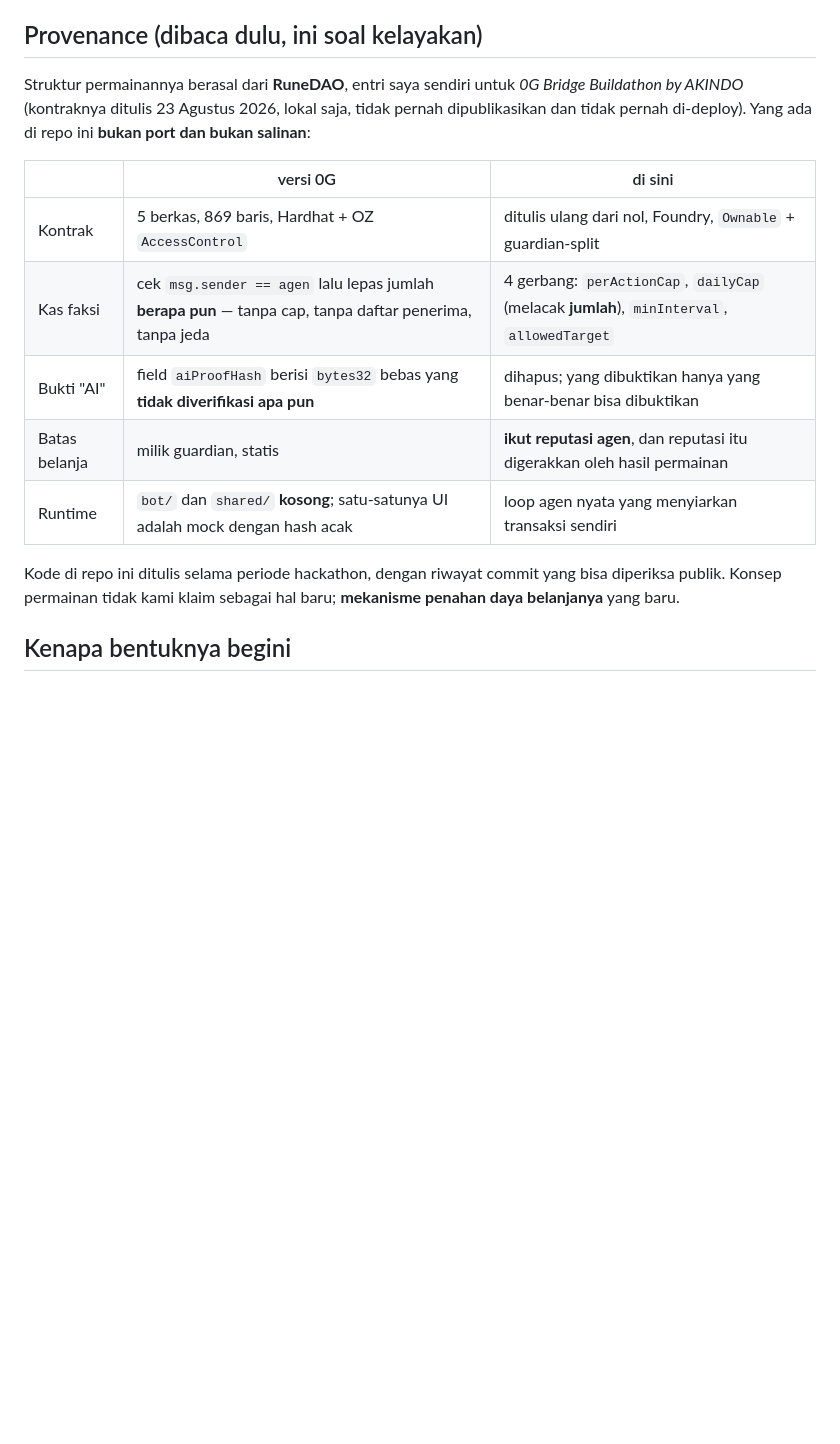
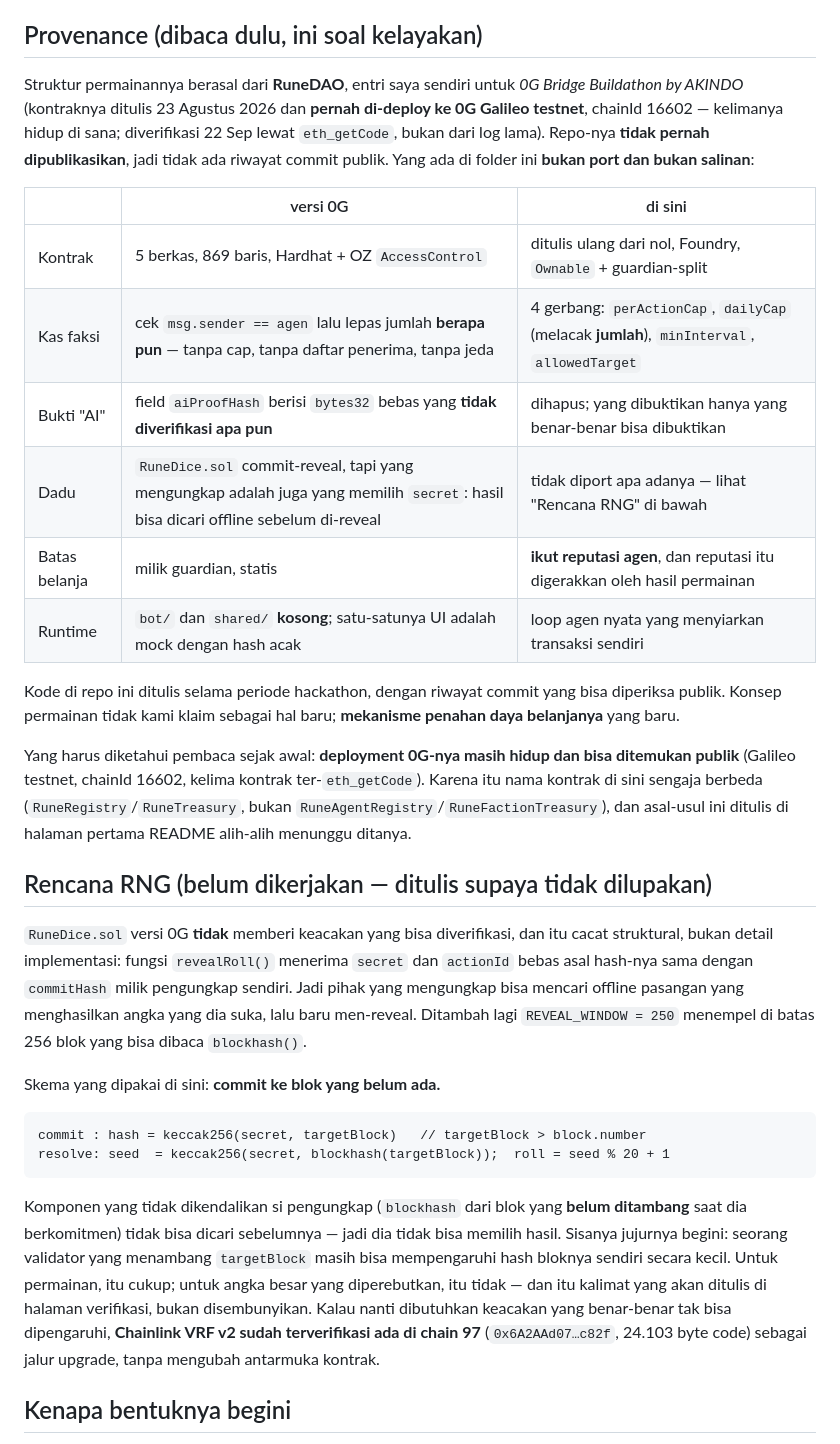
Before and after one commit to Shenhan01-sys/runeDAO, a Markdown page: README.md, the part around the change. GitHub-like rendering; blank space fills up the shorter version.

Commit message:
Koreksi provenance: 0G-nya ternyata hidup di chain, dan dadunya tidak acak

````diff
--- a/README.md
+++ b/README.md
@@ -9,20 +9,54 @@ mereka boleh salah.**
 ## Provenance (dibaca dulu, ini soal kelayakan)
 
 Struktur permainannya berasal dari **RuneDAO**, entri saya sendiri untuk *0G Bridge Buildathon
-by AKINDO* (kontraknya ditulis 23 Agustus 2026, lokal saja, tidak pernah dipublikasikan dan
-tidak pernah di-deploy). Yang ada di repo ini **bukan port dan bukan salinan**:
+by AKINDO* (kontraknya ditulis 23 Agustus 2026 dan **pernah di-deploy ke 0G Galileo testnet**,
+chainId 16602 — kelimanya hidup di sana; diverifikasi 22 Sep lewat `eth_getCode`, bukan dari
+log lama). Repo-nya **tidak pernah dipublikasikan**, jadi tidak ada riwayat commit publik.
+Yang ada di folder ini **bukan port dan bukan salinan**:
 
 | | versi 0G | di sini |
 |---|---|---|
 | Kontrak | 5 berkas, 869 baris, Hardhat + OZ `AccessControl` | ditulis ulang dari nol, Foundry, `Ownable` + guardian-split |
 | Kas faksi | cek `msg.sender == agen` lalu lepas jumlah **berapa pun** — tanpa cap, tanpa daftar penerima, tanpa jeda | 4 gerbang: `perActionCap`, `dailyCap` (melacak **jumlah**), `minInterval`, `allowedTarget` |
 | Bukti "AI" | field `aiProofHash` berisi `bytes32` bebas yang **tidak diverifikasi apa pun** | dihapus; yang dibuktikan hanya yang benar-benar bisa dibuktikan |
+| Dadu | `RuneDice.sol` commit-reveal, tapi yang mengungkap adalah juga yang memilih `secret`: hasil bisa dicari offline sebelum di-reveal | tidak diport apa adanya — lihat "Rencana RNG" di bawah |
 | Batas belanja | milik guardian, statis | **ikut reputasi agen**, dan reputasi itu digerakkan oleh hasil permainan |
 | Runtime | `bot/` dan `shared/` **kosong**; satu-satunya UI adalah mock dengan hash acak | loop agen nyata yang menyiarkan transaksi sendiri |
 
 Kode di repo ini ditulis selama periode hackathon, dengan riwayat commit yang bisa diperiksa
 publik. Konsep permainan tidak kami klaim sebagai hal baru; **mekanisme penahan daya
 belanjanya** yang baru.
+
+Yang harus diketahui pembaca sejak awal: **deployment 0G-nya masih hidup dan bisa ditemukan
+publik** (Galileo testnet, chainId 16602, kelima kontrak ter-`eth_getCode`). Karena itu nama
+kontrak di sini sengaja berbeda (`RuneRegistry`/`RuneTreasury`, bukan
+`RuneAgentRegistry`/`RuneFactionTreasury`), dan asal-usul ini ditulis di halaman pertama README
+alih-alih menunggu ditanya.
+
+## Rencana RNG (belum dikerjakan — ditulis supaya tidak dilupakan)
+
+`RuneDice.sol` versi 0G **tidak** memberi keacakan yang bisa diverifikasi, dan itu cacat
+struktural, bukan detail implementasi: fungsi `revealRoll()` menerima `secret` dan `actionId`
+bebas asal hash-nya sama dengan `commitHash` milik pengungkap sendiri. Jadi pihak yang
+mengungkap bisa mencari offline pasangan yang menghasilkan angka yang dia suka, lalu baru
+men-reveal. Ditambah lagi `REVEAL_WINDOW = 250` menempel di batas 256 blok yang bisa dibaca
+`blockhash()`.
+
+Skema yang dipakai di sini: **commit ke blok yang belum ada.**
+
+```
+commit : hash = keccak256(secret, targetBlock)   // targetBlock > block.number
+resolve: seed  = keccak256(secret, blockhash(targetBlock));  roll = seed % 20 + 1
+```
+
+Komponen yang tidak dikendalikan si pengungkap (`blockhash` dari blok yang **belum ditambang**
+saat dia berkomitmen) tidak bisa dicari sebelumnya — jadi dia tidak bisa memilih hasil.
+Sisanya jujurnya begini: seorang validator yang menambang `targetBlock` masih bisa
+mempengaruhi hash bloknya sendiri secara kecil. Untuk permainan, itu cukup; untuk angka besar
+yang diperebutkan, itu tidak — dan itu kalimat yang akan ditulis di halaman verifikasi, bukan
+disembunyikan. Kalau nanti dibutuhkan keacakan yang benar-benar tak bisa dipengaruhi,
+**Chainlink VRF v2 sudah terverifikasi ada di chain 97** (`0x6A2AAd07…c82f`, 24.103 byte code)
+sebagai jalur upgrade, tanpa mengubah antarmuka kontrak.
 
 ## Kenapa bentuknya begini
 
````
